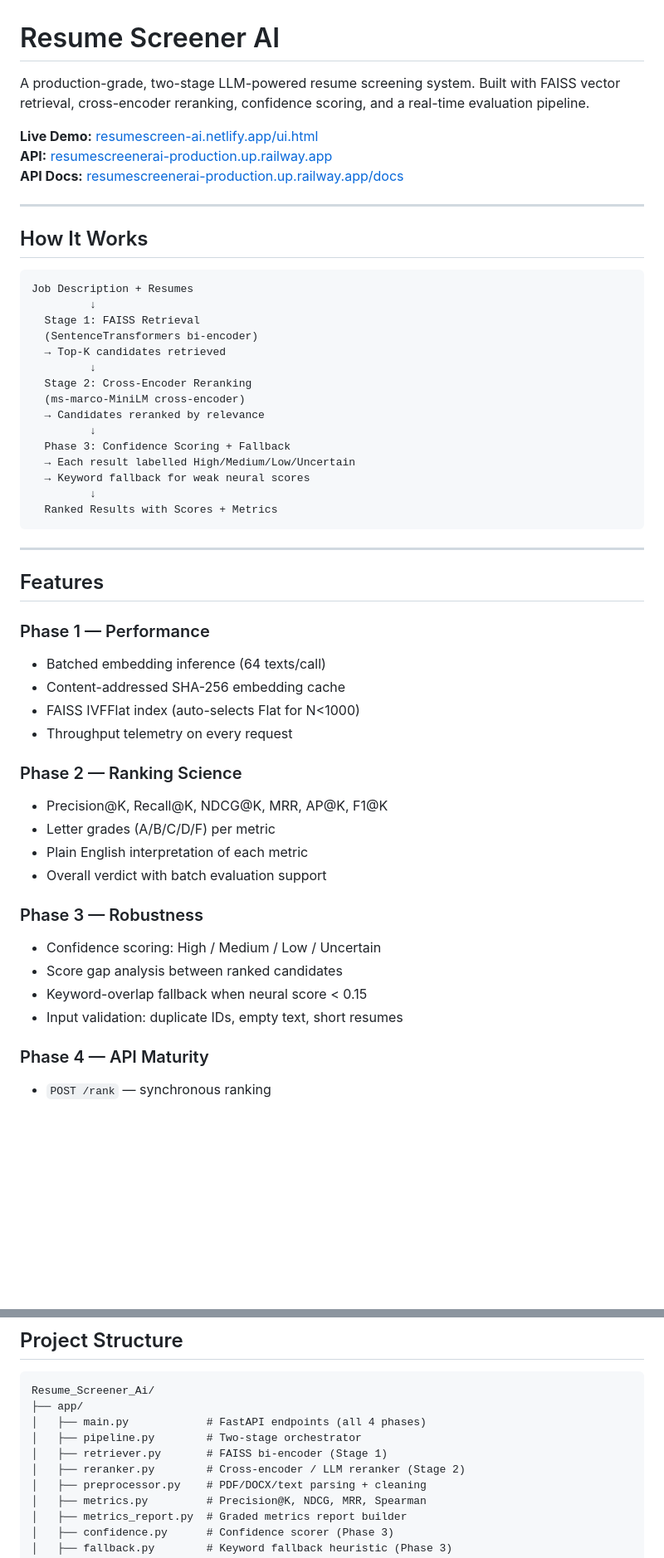
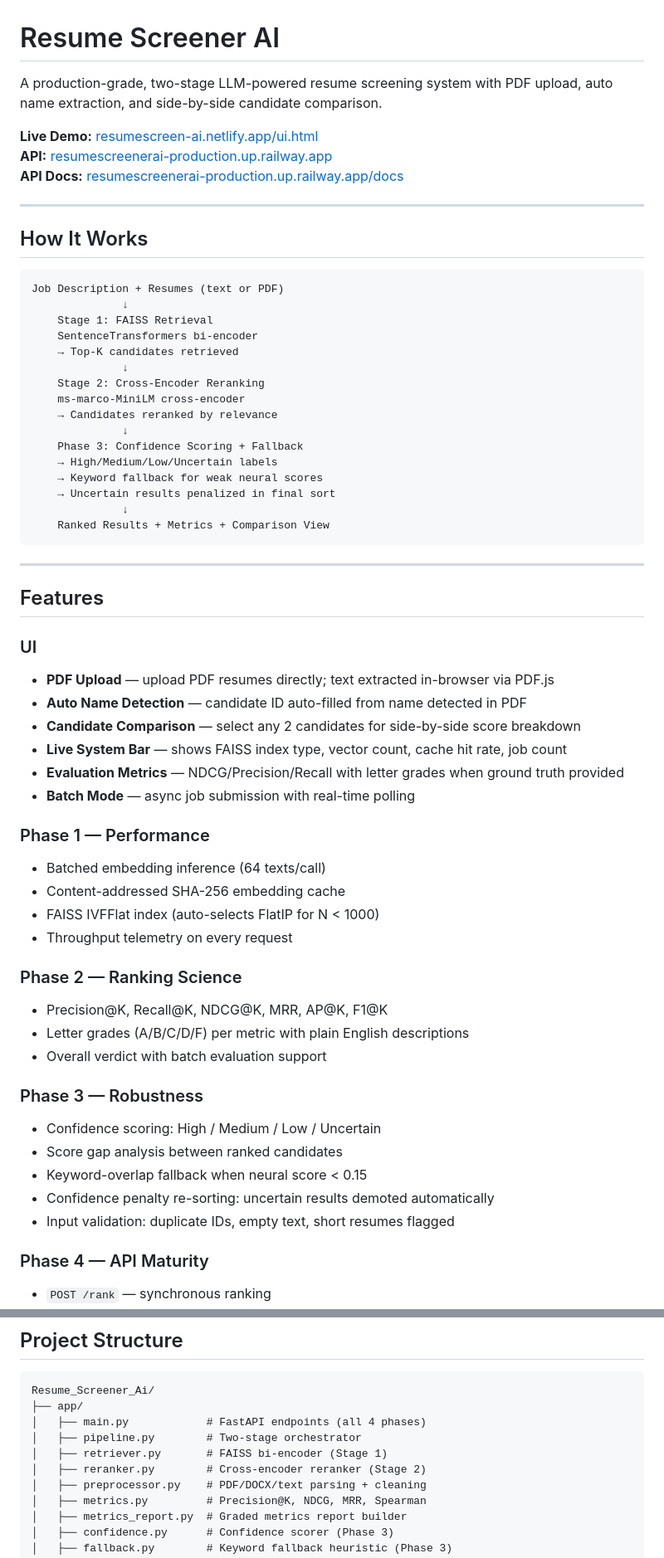
Before and after one commit to RitvikMalhotra/Resume_Screener_Ai, a Markdown page: README.md, 2 parts joined by grey strips. Shown at 83% size. Rendered like a GitHub page; blank space fills up the shorter version.

````diff
--- a/README.md
+++ b/README.md
@@ -1,6 +1,6 @@
 # Resume Screener AI
 
-A production-grade, two-stage LLM-powered resume screening system. Built with FAISS vector retrieval, cross-encoder reranking, confidence scoring, and a real-time evaluation pipeline.
+A production-grade, two-stage LLM-powered resume screening system with PDF upload, auto name extraction, and side-by-side candidate comparison.
 
 **Live Demo:** [resumescreen-ai.netlify.app/ui.html](https://resumescreen-ai.netlify.app/ui.html)
 **API:** [resumescreenerai-production.up.railway.app](https://resumescreenerai-production.up.railway.app)
@@ -11,44 +11,53 @@ A production-grade, two-stage LLM-powered resume screening system. Built with FA
 ## How It Works
 
 ```
-Job Description + Resumes
-         ↓
-  Stage 1: FAISS Retrieval
-  (SentenceTransformers bi-encoder)
-  → Top-K candidates retrieved
-         ↓
-  Stage 2: Cross-Encoder Reranking
-  (ms-marco-MiniLM cross-encoder)
-  → Candidates reranked by relevance
-         ↓
-  Phase 3: Confidence Scoring + Fallback
-  → Each result labelled High/Medium/Low/Uncertain
-  → Keyword fallback for weak neural scores
-         ↓
-  Ranked Results with Scores + Metrics
+Job Description + Resumes (text or PDF)
+              ↓
+    Stage 1: FAISS Retrieval
+    SentenceTransformers bi-encoder
+    → Top-K candidates retrieved
+              ↓
+    Stage 2: Cross-Encoder Reranking
+    ms-marco-MiniLM cross-encoder
+    → Candidates reranked by relevance
+              ↓
+    Phase 3: Confidence Scoring + Fallback
+    → High/Medium/Low/Uncertain labels
+    → Keyword fallback for weak neural scores
+    → Uncertain results penalized in final sort
+              ↓
+    Ranked Results + Metrics + Comparison View
 ```
 
 ---
 
 ## Features
 
+### UI
+- **PDF Upload** — upload PDF resumes directly; text extracted in-browser via PDF.js
+- **Auto Name Detection** — candidate ID auto-filled from name detected in PDF
+- **Candidate Comparison** — select any 2 candidates for side-by-side score breakdown
+- **Live System Bar** — shows FAISS index type, vector count, cache hit rate, job count
+- **Evaluation Metrics** — NDCG/Precision/Recall with letter grades when ground truth provided
+- **Batch Mode** — async job submission with real-time polling
+
 ### Phase 1 — Performance
 - Batched embedding inference (64 texts/call)
 - Content-addressed SHA-256 embedding cache
-- FAISS IVFFlat index (auto-selects Flat for N<1000)
+- FAISS IVFFlat index (auto-selects FlatIP for N < 1000)
 - Throughput telemetry on every request
 
 ### Phase 2 — Ranking Science
 - Precision@K, Recall@K, NDCG@K, MRR, AP@K, F1@K
-- Letter grades (A/B/C/D/F) per metric
-- Plain English interpretation of each metric
+- Letter grades (A/B/C/D/F) per metric with plain English descriptions
 - Overall verdict with batch evaluation support
 
 ### Phase 3 — Robustness
 - Confidence scoring: High / Medium / Low / Uncertain
 - Score gap analysis between ranked candidates
 - Keyword-overlap fallback when neural score < 0.15
-- Input validation: duplicate IDs, empty text, short resumes
+- Confidence penalty re-sorting: uncertain results demoted automatically
+- Input validation: duplicate IDs, empty text, short resumes flagged
 
 ### Phase 4 — API Maturity
 - `POST /rank` — synchronous ranking
@@ -66,7 +75,7 @@ Resume_Screener_Ai/
 │   ├── main.py            # FastAPI endpoints (all 4 phases)
 │   ├── pipeline.py        # Two-stage orchestrator
 │   ├── retriever.py       # FAISS bi-encoder (Stage 1)
-│   ├── reranker.py        # Cross-encoder / LLM reranker (Stage 2)
+│   ├── reranker.py        # Cross-encoder reranker (Stage 2)
 │   ├── preprocessor.py    # PDF/DOCX/text parsing + cleaning
 │   ├── metrics.py         # Precision@K, NDCG, MRR, Spearman
 │   ├── metrics_report.py  # Graded metrics report builder
````
Also changed, not shown: other parts of README.md (+41 -37 lines).
